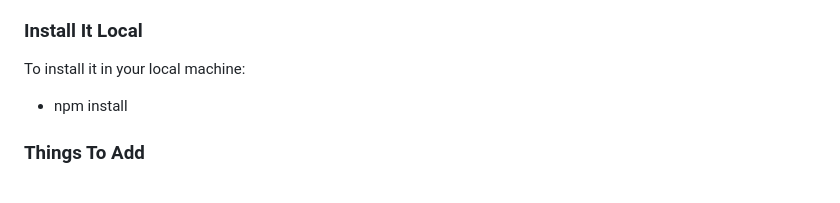
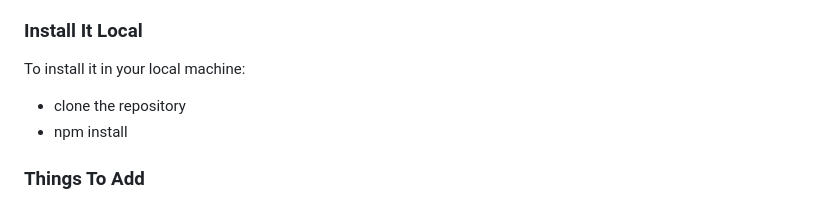
Before and after one commit to Ziphozenkosimthombe/Taxi_Industry, a Markdown page: README.md, the part around the change. Drawn GitHub-style.

```diff
--- a/README.md
+++ b/README.md
@@ -154,6 +154,7 @@ I know for now the user can view each others profile i was having the reason to
 
 To install it in your local machine:
 
+- clone the repository
 - npm install
 
 ### Things To Add
```
